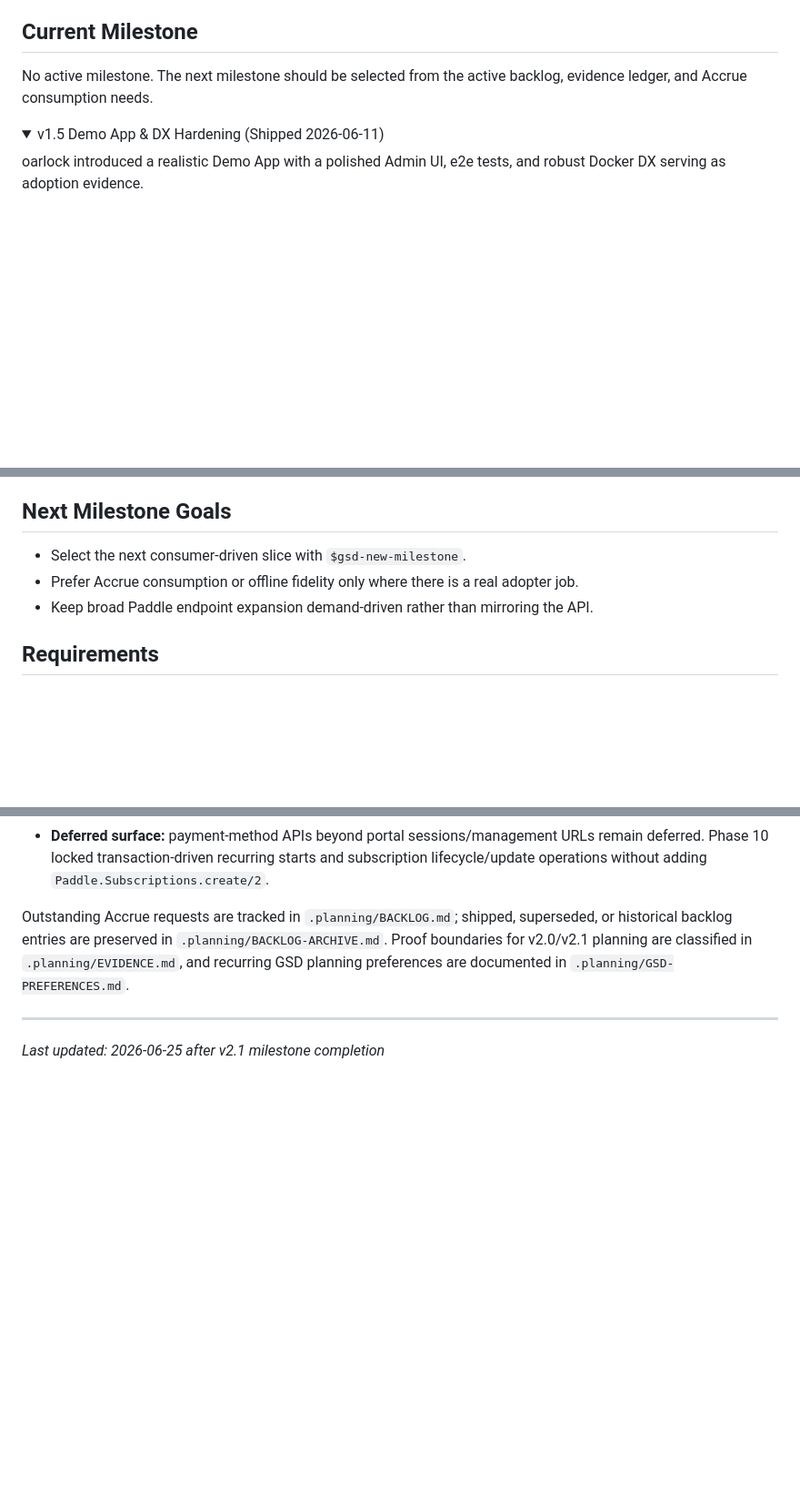
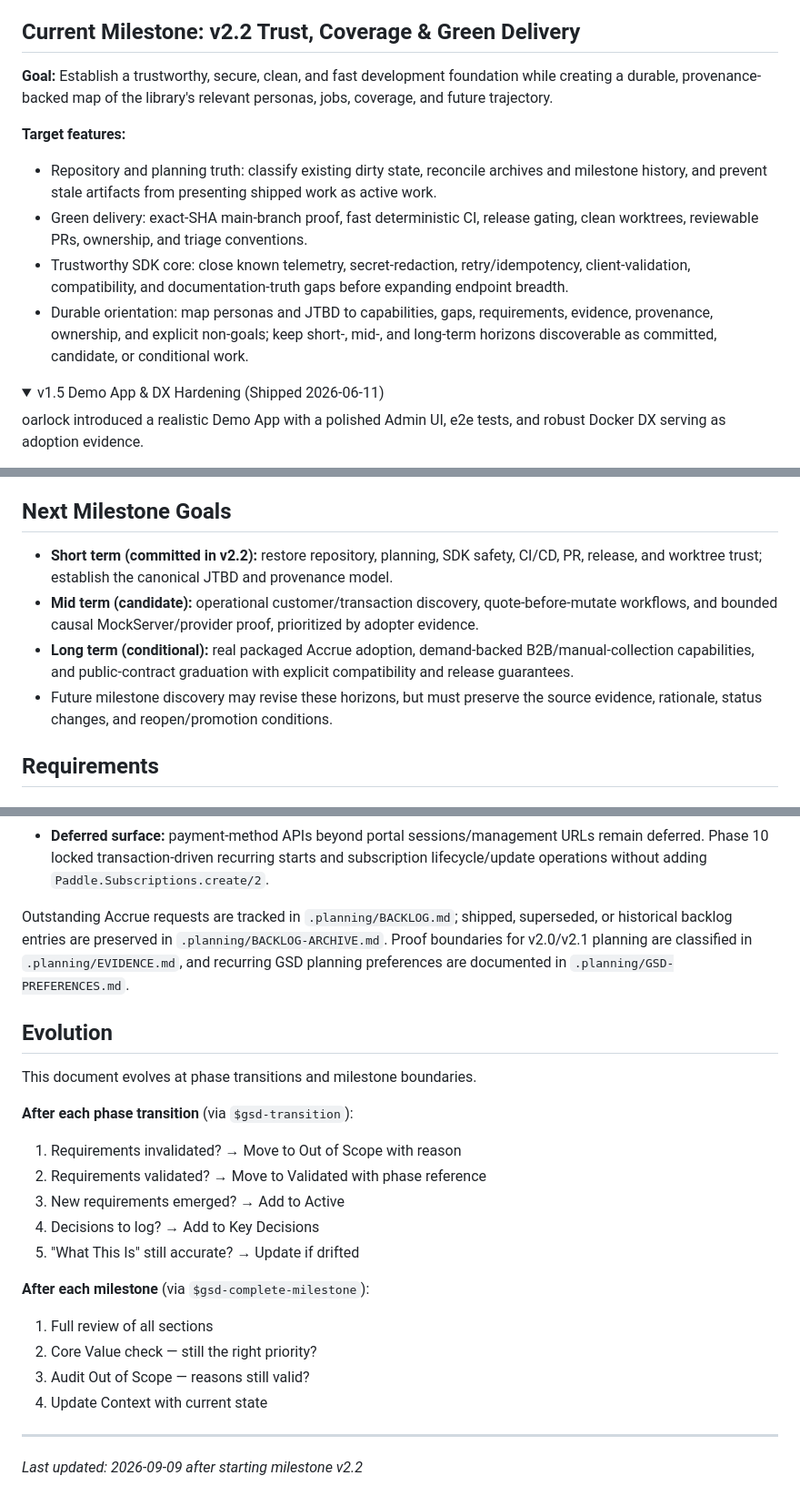
Before and after one commit to szTheory/oarlock, a Markdown page: .planning/PROJECT.md, 3 parts joined by grey strips. Shown at 91% size. Rendered like a GitHub page; folded sections open; blank space fills up the shorter version.

Commit message:
docs: start milestone v2.2 Trust, Coverage & Green Delivery

```diff
--- a/.planning/PROJECT.md
+++ b/.planning/PROJECT.md
@@ -32,10 +32,25 @@ oarlock now exposes a typed, documented, and resilient consumer surface includin
   MockServer-backed LiveView and PhoenixTest proof for checkout and customer
   portal handoffs.
 
-## Current Milestone
+## Current Milestone: v2.2 Trust, Coverage & Green Delivery
 
-No active milestone. The next milestone should be selected from the active
-backlog, evidence ledger, and Accrue consumption needs.
+**Goal:** Establish a trustworthy, secure, clean, and fast development
+foundation while creating a durable, provenance-backed map of the library's
+relevant personas, jobs, coverage, and future trajectory.
+
+**Target features:**
+- Repository and planning truth: classify existing dirty state, reconcile
+  archives and milestone history, and prevent stale artifacts from presenting
+  shipped work as active work.
+- Green delivery: exact-SHA main-branch proof, fast deterministic CI, release
+  gating, clean worktrees, reviewable PRs, ownership, and triage conventions.
+- Trustworthy SDK core: close known telemetry, secret-redaction,
+  retry/idempotency, client-validation, compatibility, and documentation-truth
+  gaps before expanding endpoint breadth.
+- Durable orientation: map personas and JTBD to capabilities, gaps,
+  requirements, evidence, provenance, ownership, and explicit non-goals; keep
+  short-, mid-, and long-term horizons discoverable as committed, candidate,
+  or conditional work.
 
 <details>
 <summary>v1.5 Demo App & DX Hardening (Shipped 2026-06-11)</summary>
@@ -80,9 +95,17 @@ oarlock exposed a closed, documented consumer surface for Accrue:
 
 ## Next Milestone Goals
 
-- Select the next consumer-driven slice with `$gsd-new-milestone`.
-- Prefer Accrue consumption or offline fidelity only where there is a real adopter job.
-- Keep broad Paddle endpoint expansion demand-driven rather than mirroring the API.
+- **Short term (committed in v2.2):** restore repository, planning, SDK safety,
+  CI/CD, PR, release, and worktree trust; establish the canonical JTBD and
+  provenance model.
+- **Mid term (candidate):** operational customer/transaction discovery,
+  quote-before-mutate workflows, and bounded causal MockServer/provider proof,
+  prioritized by adopter evidence.
+- **Long term (conditional):** real packaged Accrue adoption, demand-backed
+  B2B/manual-collection capabilities, and public-contract graduation with
+  explicit compatibility and release guarantees.
+- Future milestone discovery may revise these horizons, but must preserve the
+  source evidence, rationale, status changes, and reopen/promotion conditions.
 
 ## Requirements
 
@@ -167,5 +194,22 @@ superseded, or historical backlog entries are preserved in
 classified in `.planning/EVIDENCE.md`, and recurring GSD planning preferences
 are documented in `.planning/GSD-PREFERENCES.md`.
 
+## Evolution
+
+This document evolves at phase transitions and milestone boundaries.
+
+**After each phase transition** (via `$gsd-transition`):
+1. Requirements invalidated? → Move to Out of Scope with reason
+2. Requirements validated? → Move to Validated with phase reference
+3. New requirements emerged? → Add to Active
+4. Decisions to log? → Add to Key Decisions
+5. "What This Is" still accurate? → Update if drifted
+
+**After each milestone** (via `$gsd-complete-milestone`):
+1. Full review of all sections
+2. Core Value check — still the right priority?
+3. Audit Out of Scope — reasons still valid?
+4. Update Context with current state
+
 ---
-*Last updated: 2026-06-25 after v2.1 milestone completion*
+*Last updated: 2026-09-09 after starting milestone v2.2*
```
Also changed, not shown: other parts of .planning/PROJECT.md (+6 -2 lines), .planning/STATE.md (+13 -16 lines).
